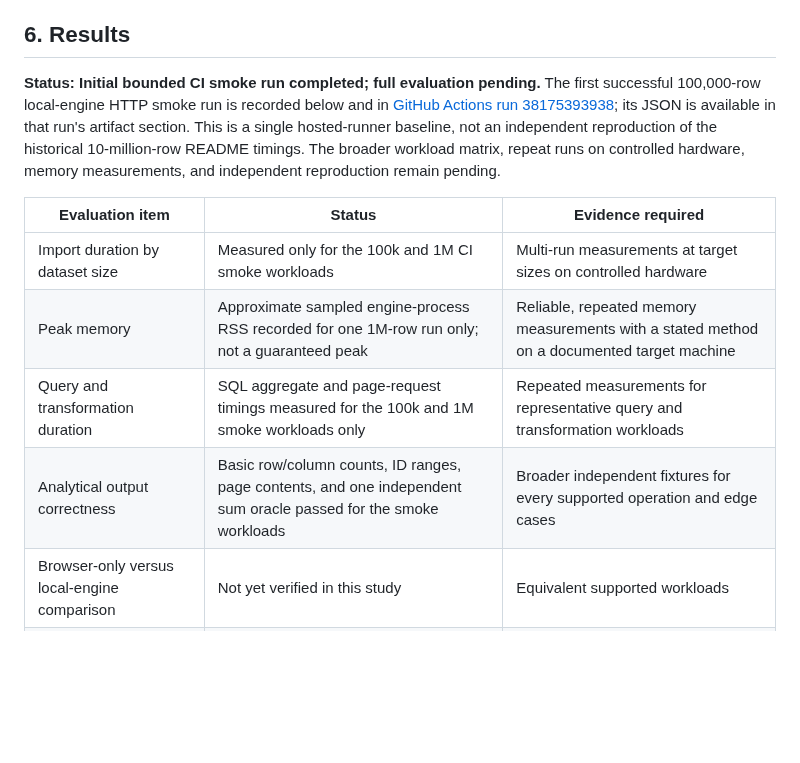
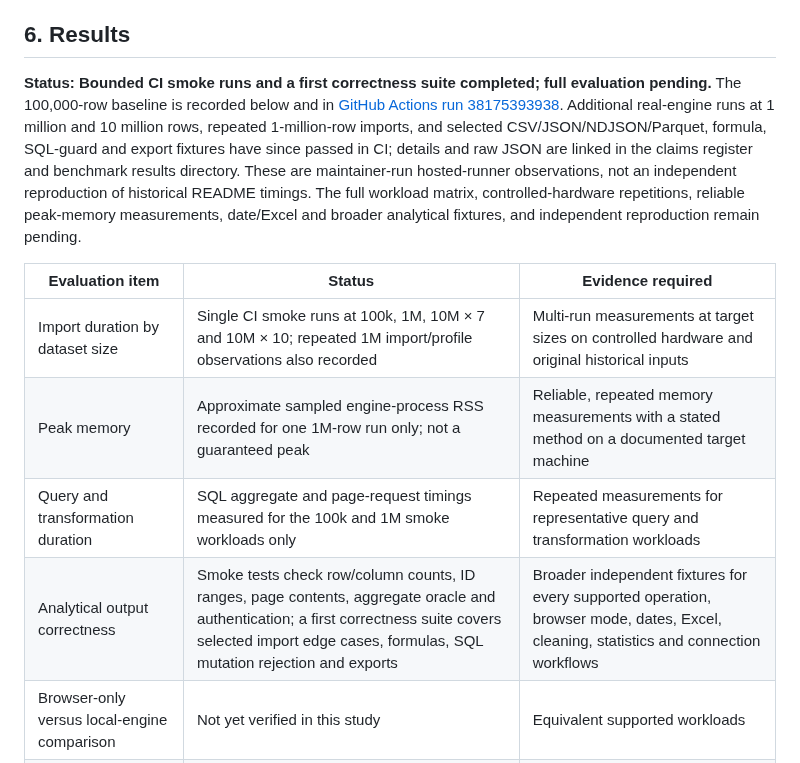
Before and after one commit to theraghavraman/redata, a Markdown page: docs/TECHNICAL_REPORT_DRAFT.md, the part around the change. GitHub-like rendering; blank space fills up the shorter version.

Commit message:
docs: update evaluation status with CI evidence

```diff
--- a/docs/TECHNICAL_REPORT_DRAFT.md
+++ b/docs/TECHNICAL_REPORT_DRAFT.md
@@ -96,14 +96,14 @@ A failed run is a result. Record the input, configuration, observed failure, err
 
 ## 6. Results
 
-**Status: Initial bounded CI smoke run completed; full evaluation pending.** The first successful 100,000-row local-engine HTTP smoke run is recorded below and in [GitHub Actions run 38175393938](https://github.com/theraghavraman/redata/actions/runs/38175393938); its JSON is available in that run's artifact section. This is a single hosted-runner baseline, not an independent reproduction of the historical 10-million-row README timings. The broader workload matrix, repeat runs on controlled hardware, memory measurements, and independent reproduction remain pending.
+**Status: Bounded CI smoke runs and a first correctness suite completed; full evaluation pending.** The 100,000-row baseline is recorded below and in [GitHub Actions run 38175393938](https://github.com/theraghavraman/redata/actions/runs/38175393938). Additional real-engine runs at 1 million and 10 million rows, repeated 1-million-row imports, and selected CSV/JSON/NDJSON/Parquet, formula, SQL-guard and export fixtures have since passed in CI; details and raw JSON are linked in the claims register and benchmark results directory. These are maintainer-run hosted-runner observations, not an independent reproduction of historical README timings. The full workload matrix, controlled-hardware repetitions, reliable peak-memory measurements, date/Excel and broader analytical fixtures, and independent reproduction remain pending.
 
 | Evaluation item | Status | Evidence required |
 |---|---|---|
-| Import duration by dataset size | Measured only for the 100k and 1M CI smoke workloads | Multi-run measurements at target sizes on controlled hardware |
+| Import duration by dataset size | Single CI smoke runs at 100k, 1M, 10M × 7 and 10M × 10; repeated 1M import/profile observations also recorded | Multi-run measurements at target sizes on controlled hardware and original historical inputs |
 | Peak memory | Approximate sampled engine-process RSS recorded for one 1M-row run only; not a guaranteed peak | Reliable, repeated memory measurements with a stated method on a documented target machine |
 | Query and transformation duration | SQL aggregate and page-request timings measured for the 100k and 1M smoke workloads only | Repeated measurements for representative query and transformation workloads |
-| Analytical output correctness | Basic row/column counts, ID ranges, page contents, and one independent sum oracle passed for the smoke workloads | Broader independent fixtures for every supported operation and edge cases |
+| Analytical output correctness | Smoke tests check row/column counts, ID ranges, page contents, aggregate oracle and authentication; a first correctness suite covers selected import edge cases, formulas, SQL mutation rejection and exports | Broader independent fixtures for every supported operation, browser mode, dates, Excel, cleaning, statistics and connection workflows |
 | Browser-only versus local-engine comparison | Not yet verified in this study | Equivalent supported workloads |
 | Failure and timeout boundaries | Not yet verified in this study | Recorded failures and test conditions |
 | Reproducibility by another operator | Not yet verified in this study | Reproduction log or independent review |
```
